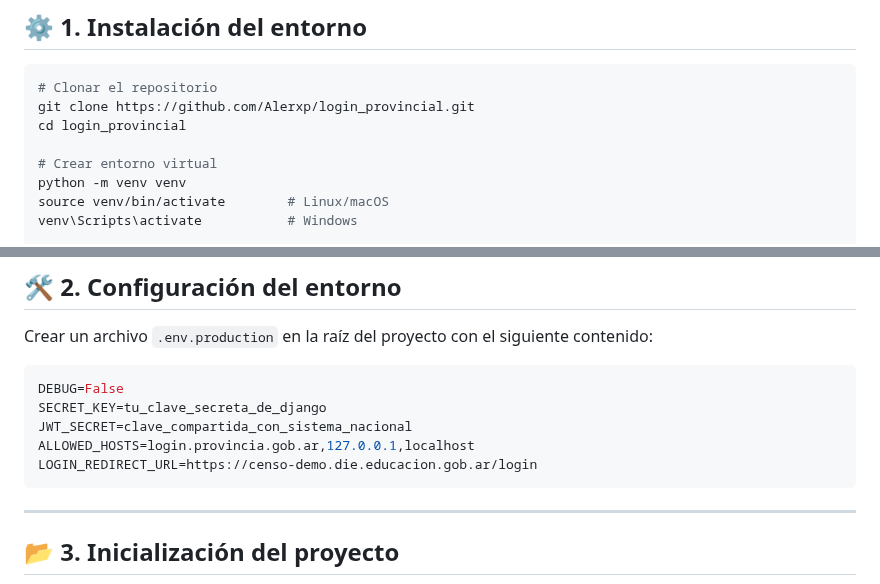
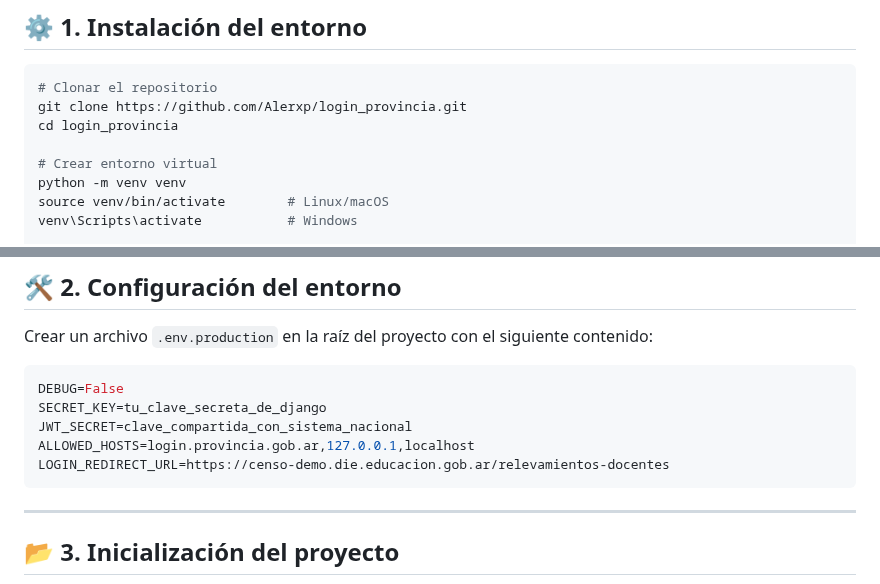
Before and after one commit to Alerxp/login_provincia, a Markdown page: README.md, 2 parts joined by grey strips. Rendered like a GitHub page.

Commit message:
Modificación de README.md

````diff
--- a/README.md
+++ b/README.md
@@ -18,8 +18,8 @@ Este proyecto es un microservicio de autenticación desarrollado con Django, que
 
 ```bash
 # Clonar el repositorio
-git clone https://github.com/Alerxp/login_provincial.git
-cd login_provincial
+git clone https://github.com/Alerxp/login_provincia.git
+cd login_provincia
 
 # Crear entorno virtual
 python -m venv venv
@@ -41,7 +41,7 @@ DEBUG=False
 SECRET_KEY=tu_clave_secreta_de_django
 JWT_SECRET=clave_compartida_con_sistema_nacional
 ALLOWED_HOSTS=login.provincia.gob.ar,127.0.0.1,localhost
-LOGIN_REDIRECT_URL=https://censo-demo.die.educacion.gob.ar/login
+LOGIN_REDIRECT_URL=https://censo-demo.die.educacion.gob.ar/relevamientos-docentes
 ```
 
 ---
````
